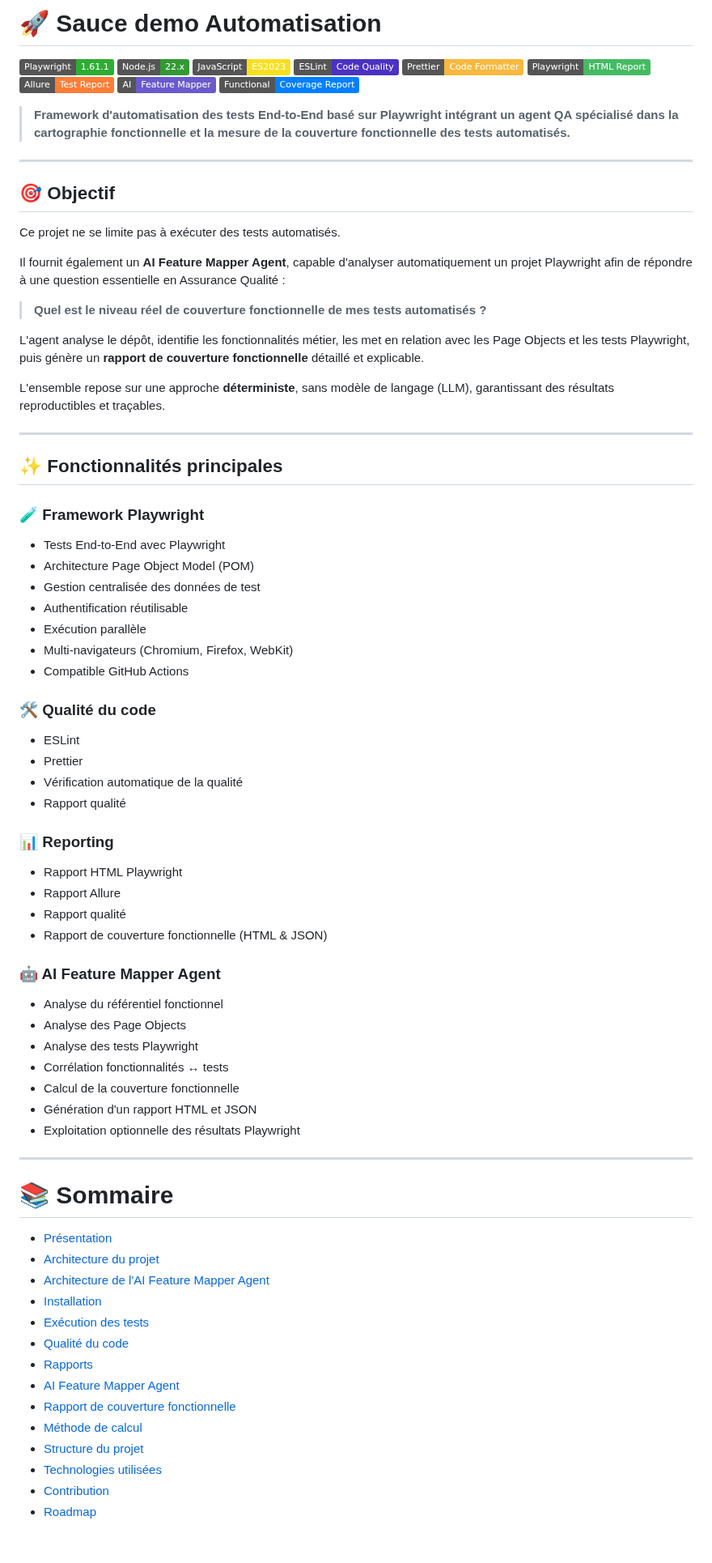
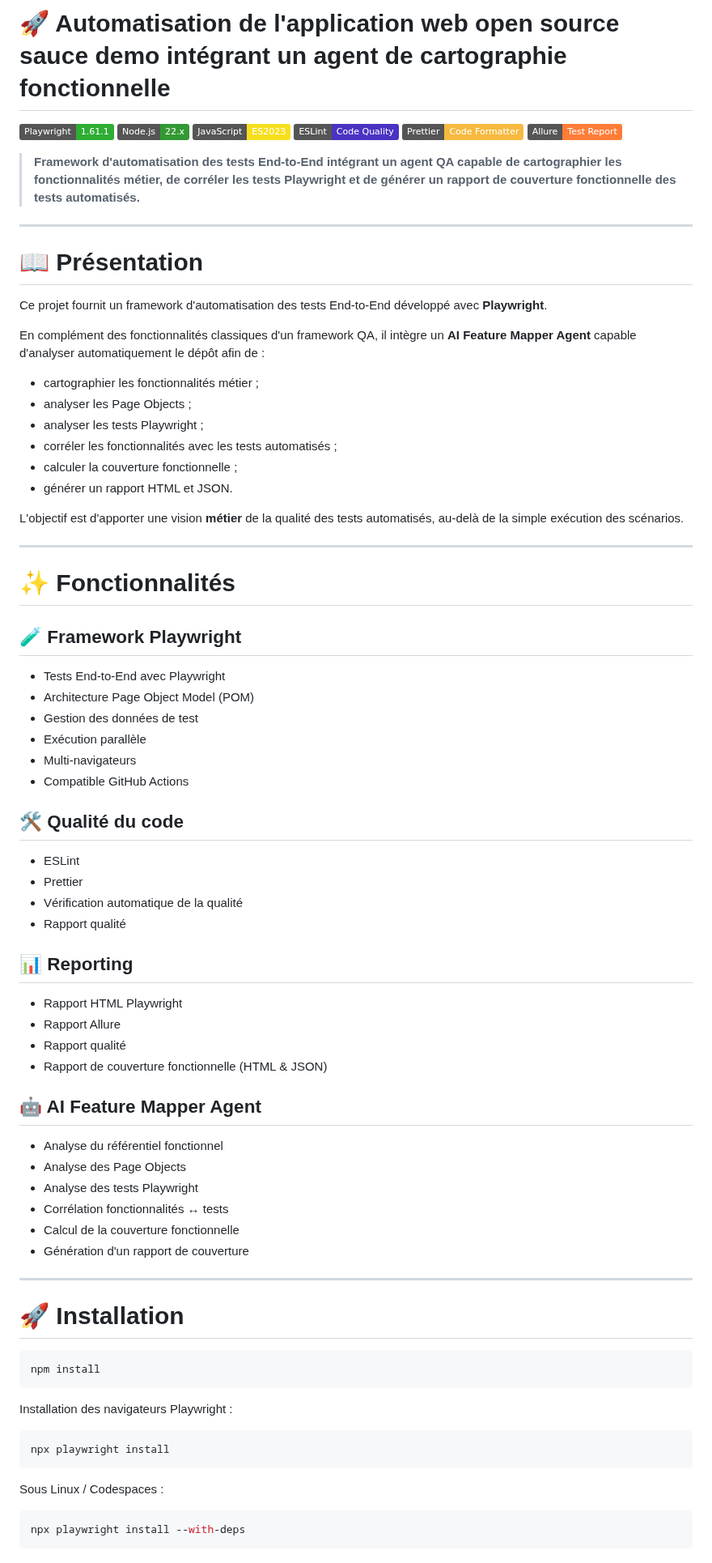
Before and after one commit to maximejoannis/saucedemo-qa-automation, a Markdown page: README.md, the part around one of its changes. Shown at 81% size. Rendered like a GitHub page; badges without logos.

````diff
--- a/README.md
+++ b/README.md
@@ -1,84 +1,84 @@
-# 🚀 Sauce demo Automatisation
+# 🚀 Automatisation de l'application web open source sauce demo intégrant un agent de cartographie fonctionnelle
 
 [![Playwright](https://img.shields.io/badge/Playwright-1.61.1-2EAD33?logo=playwright\&logoColor=white)](https://playwright.dev/)
 [![Node.js](https://img.shields.io/badge/Node.js-22.x-339933?logo=node.js\&logoColor=white)](https://nodejs.org/)
-[![JavaScript](https://img.shields.io/badge/JavaScript-ES2023-F7DF1E?logo=javascript\&logoColor=black)](https://developer.mozilla.org/docs/Web/JavaScript)
+[![JavaScript](https://img.shields.io/badge/JavaScript-ES2023-F7DF1E?logo=javascript\&logoColor=black)](https://developer.mozilla.org/fr/docs/Web/JavaScript)
 [![ESLint](https://img.shields.io/badge/ESLint-Code%20Quality-4B32C3?logo=eslint\&logoColor=white)](https://eslint.org/)
 [![Prettier](https://img.shields.io/badge/Prettier-Code%20Formatter-F7B93E?logo=prettier\&logoColor=black)](https://prettier.io/)
-[![Playwright Report](https://img.shields.io/badge/Playwright-HTML%20Report-45BA63)](#)
-[![Allure Report](https://img.shields.io/badge/Allure-Test%20Report-orange)](#)
-[![AI Feature Mapper](https://img.shields.io/badge/AI-Feature%20Mapper-6A5ACD)](#-ai-feature-mapper-agent)
-[![Coverage Report](https://img.shields.io/badge/Functional-Coverage%20Report-0080FF)](#-rapport-de-couverture-fonctionnelle)
+[![Allure](https://img.shields.io/badge/Allure-Test%20Report-orange)](https://allurereport.org/)
 
-> **Framework d'automatisation des tests End-to-End basé sur Playwright intégrant un agent QA spécialisé dans la cartographie fonctionnelle et la mesure de la couverture fonctionnelle des tests automatisés.**
+> **Framework d'automatisation des tests End-to-End intégrant un agent QA capable de cartographier les fonctionnalités métier, de corréler les tests Playwright et de générer un rapport de couverture fonctionnelle des tests automatisés.**
 
 ---
 
-## 🎯 Objectif
+# 📖 Présentation
 
-Ce projet ne se limite pas à exécuter des tests automatisés.
+Ce projet fournit un framework d'automatisation des tests End-to-End développé avec **Playwright**.
 
-Il fournit également un **AI Feature Mapper Agent**, capable d'analyser automatiquement un projet Playwright afin de répondre à une question essentielle en Assurance Qualité :
+En complément des fonctionnalités classiques d'un framework QA, il intègre un **AI Feature Mapper Agent** capable d'analyser automatiquement le dépôt afin de :
 
-> **Quel est le niveau réel de couverture fonctionnelle de mes tests automatisés ?**
+* cartographier les fonctionnalités métier ;
+* analyser les Page Objects ;
+* analyser les tests Playwright ;
+* corréler les fonctionnalités avec les tests automatisés ;
+* calculer la couverture fonctionnelle ;
+* générer un rapport HTML et JSON.
 
-L'agent analyse le dépôt, identifie les fonctionnalités métier, les met en relation avec les Page Objects et les tests Playwright, puis génère un **rapport de couverture fonctionnelle** détaillé et explicable.
-
-L'ensemble repose sur une approche **déterministe**, sans modèle de langage (LLM), garantissant des résultats reproductibles et traçables.
+L'objectif est d'apporter une vision **métier** de la qualité des tests automatisés, au-delà de la simple exécution des scénarios.
 
 ---
 
-## ✨ Fonctionnalités principales
+# ✨ Fonctionnalités
 
-### 🧪 Framework Playwright
+## 🧪 Framework Playwright
 
 * Tests End-to-End avec Playwright
 * Architecture Page Object Model (POM)
-* Gestion centralisée des données de test
-* Authentification réutilisable
+* Gestion des données de test
 * Exécution parallèle
-* Multi-navigateurs (Chromium, Firefox, WebKit)
+* Multi-navigateurs
 * Compatible GitHub Actions
 
-### 🛠️ Qualité du code
+## 🛠️ Qualité du code
 
 * ESLint
 * Prettier
 * Vérification automatique de la qualité
 * Rapport qualité
 
-### 📊 Reporting
+## 📊 Reporting
 
 * Rapport HTML Playwright
 * Rapport Allure
 * Rapport qualité
 * Rapport de couverture fonctionnelle (HTML & JSON)
 
-### 🤖 AI Feature Mapper Agent
+## 🤖 AI Feature Mapper Agent
 
 * Analyse du référentiel fonctionnel
 * Analyse des Page Objects
 * Analyse des tests Playwright
 * Corrélation fonctionnalités ↔ tests
 * Calcul de la couverture fonctionnelle
-* Génération d'un rapport HTML et JSON
-* Exploitation optionnelle des résultats Playwright
+* Génération d'un rapport de couverture
 
 ---
 
-# 📚 Sommaire
+# 🚀 Installation
 
-* [Présentation](#-présentation)
-* [Architecture du projet](#-architecture-du-projet)
-* [Architecture de l'AI Feature Mapper Agent](#-architecture-de-lai-feature-mapper-agent)
-* [Installation](#-installation)
-* [Exécution des tests](#-exécution-des-tests)
-* [Qualité du code](#-qualité-du-code)
-* [Rapports](#-rapports)
-* [AI Feature Mapper Agent](#-ai-feature-mapper-agent)
-* [Rapport de couverture fonctionnelle](#-rapport-de-couverture-fonctionnelle)
-* [Méthode de calcul](#-méthode-de-calcul)
-* [Structure du projet](#-structure-du-projet)
-* [Technologies utilisées](#-technologies-utilisées)
-* [Contribution](#-contribution)
-* [Roadmap](#-roadmap)
+```bash
+npm install
+```
+
+Installation des navigateurs Playwright :
+
+```bash
+npx playwright install
+```
+
+Sous Linux / Codespaces :
+
+```bash
+npx playwright install --with-deps
+```
+
````
Also changed, not shown: other parts of README.md (+154 -0 lines).
